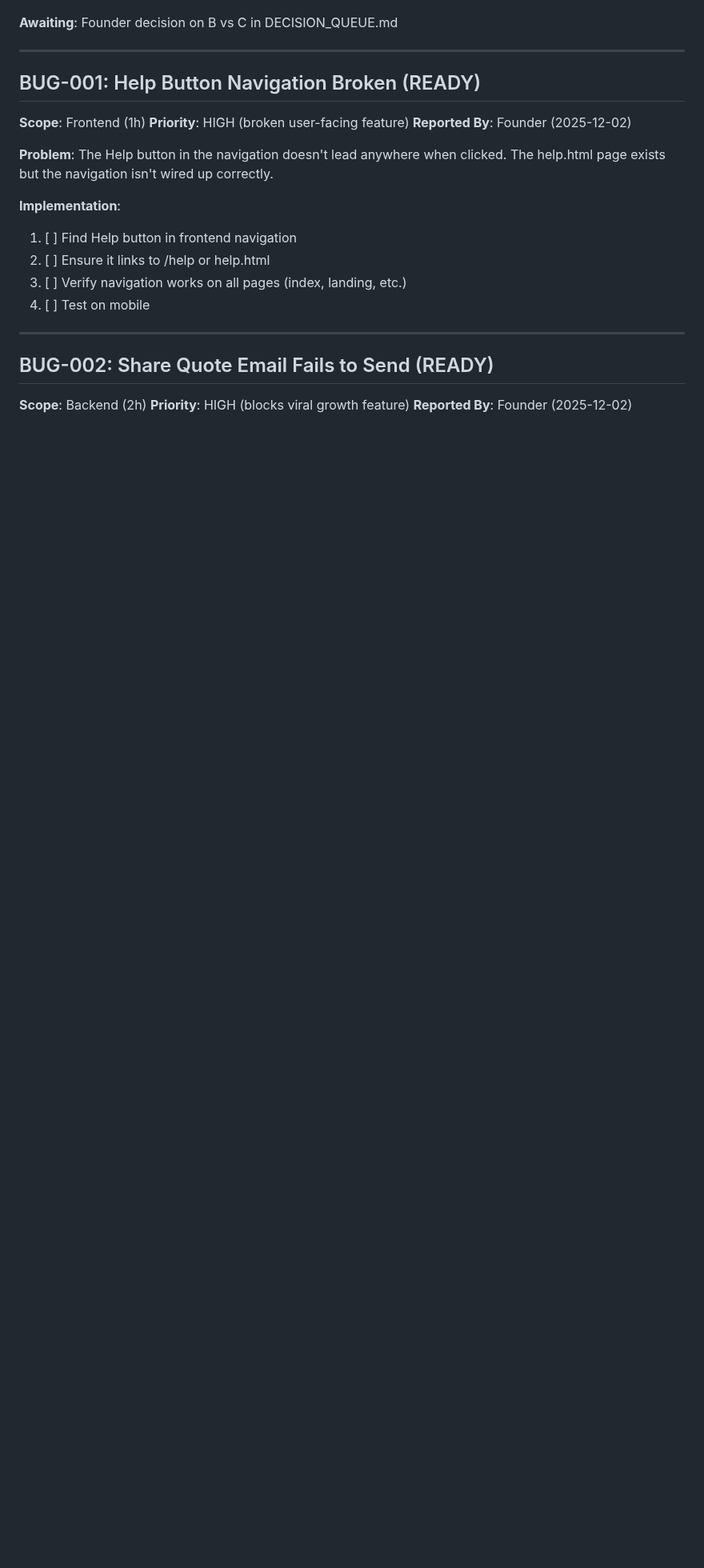
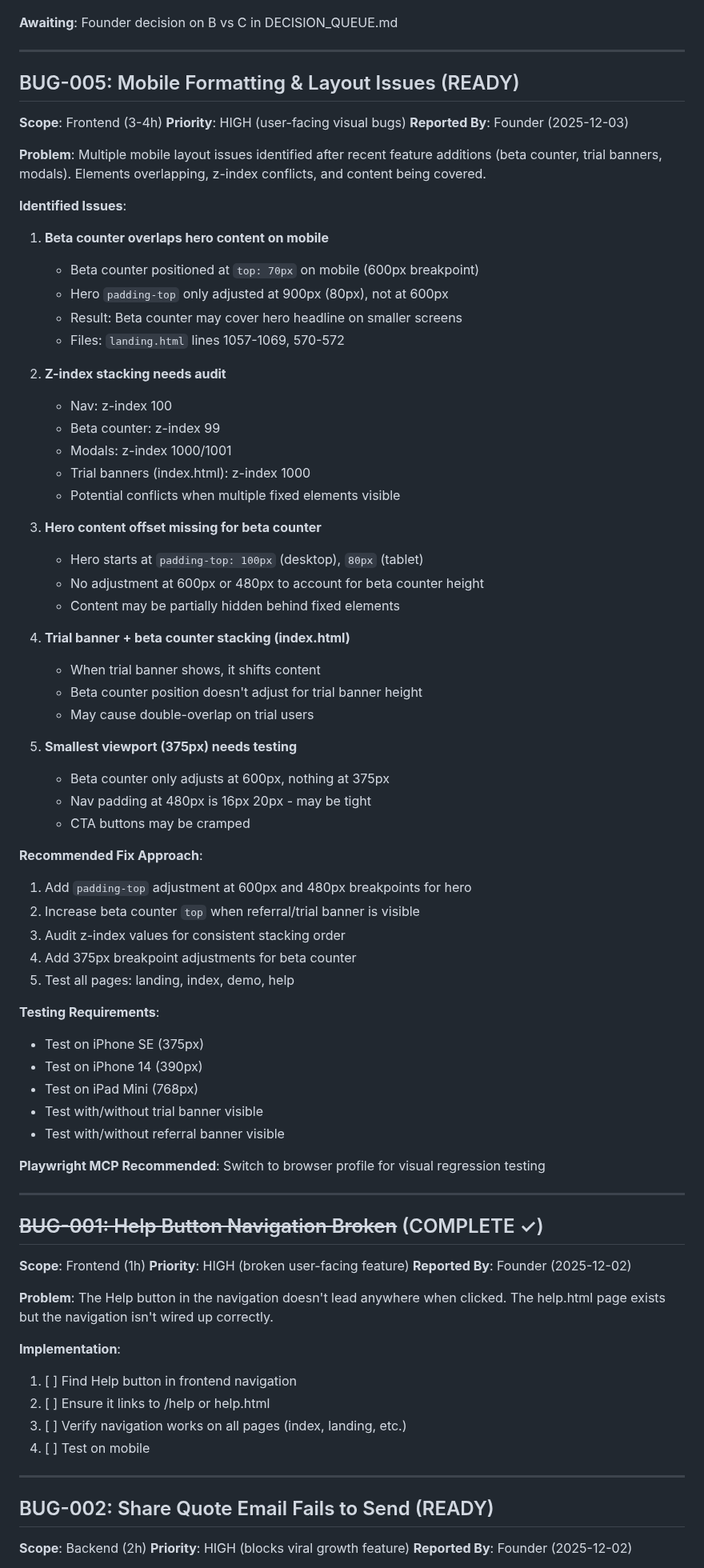
Before and after one commit to eddiesanjuan/quotedIT, a Markdown page: ENGINEERING_STATE.md, the part around one of its changes. Shown at 80% size. GitHub-like rendering; blank space fills up the shorter version.

Commit message:
Add: BUG-005 ticket for mobile formatting issues + fix beta offset
- Changed beta offset from 68 to 73 (27 remaining instead of 32)
- Created comprehensive BUG-005 ticket for mobile layout issues:
  - Beta counter overlaps hero on mobile
  - Z-index stacking audit needed
  - Hero padding-top missing at smaller breakpoints
  - Trial banner + beta counter conflicts
  - 375px viewport testing needed

🤖 Generated with [Claude Code](https://claude.com/claude-code)

Co-Authored-By: Claude <noreply@anthropic.com>

```diff
--- a/ENGINEERING_STATE.md
+++ b/ENGINEERING_STATE.md
@@ -99,7 +100,63 @@
 
 ---
 
-## BUG-001: Help Button Navigation Broken (READY)
+## BUG-005: Mobile Formatting & Layout Issues (READY)
+
+**Scope**: Frontend (3-4h)
+**Priority**: HIGH (user-facing visual bugs)
+**Reported By**: Founder (2025-12-03)
+
+**Problem**: Multiple mobile layout issues identified after recent feature additions (beta counter, trial banners, modals). Elements overlapping, z-index conflicts, and content being covered.
+
+**Identified Issues**:
+
+1. **Beta counter overlaps hero content on mobile**
+   - Beta counter positioned at `top: 70px` on mobile (600px breakpoint)
+   - Hero `padding-top` only adjusted at 900px (80px), not at 600px
+   - Result: Beta counter may cover hero headline on smaller screens
+   - Files: `landing.html` lines 1057-1069, 570-572
+
+2. **Z-index stacking needs audit**
+   - Nav: z-index 100
+   - Beta counter: z-index 99
+   - Modals: z-index 1000/1001
+   - Trial banners (index.html): z-index 1000
+   - Potential conflicts when multiple fixed elements visible
+
+3. **Hero content offset missing for beta counter**
+   - Hero starts at `padding-top: 100px` (desktop), `80px` (tablet)
+   - No adjustment at 600px or 480px to account for beta counter height
+   - Content may be partially hidden behind fixed elements
+
+4. **Trial banner + beta counter stacking (index.html)**
+   - When trial banner shows, it shifts content
+   - Beta counter position doesn't adjust for trial banner height
+   - May cause double-overlap on trial users
+
+5. **Smallest viewport (375px) needs testing**
+   - Beta counter only adjusts at 600px, nothing at 375px
+   - Nav padding at 480px is 16px 20px - may be tight
+   - CTA buttons may be cramped
+
+**Recommended Fix Approach**:
+1. Add `padding-top` adjustment at 600px and 480px breakpoints for hero
+2. Increase beta counter `top` when referral/trial banner is visible
+3. Audit z-index values for consistent stacking order
+4. Add 375px breakpoint adjustments for beta counter
+5. Test all pages: landing, index, demo, help
+
+**Testing Requirements**:
+- Test on iPhone SE (375px)
+- Test on iPhone 14 (390px)
+- Test on iPad Mini (768px)
+- Test with/without trial banner visible
+- Test with/without referral banner visible
+
+**Playwright MCP Recommended**: Switch to browser profile for visual regression testing
+
+---
+
+## ~~BUG-001: Help Button Navigation Broken~~ (COMPLETE ✓)
 
 **Scope**: Frontend (1h)
 **Priority**: HIGH (broken user-facing feature)
```
Also changed, not shown: other parts of ENGINEERING_STATE.md (+1 -0 lines).
